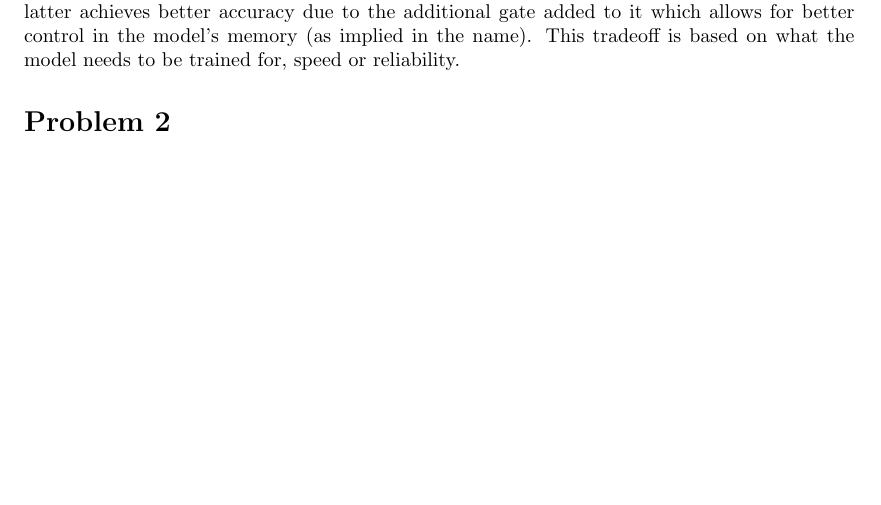
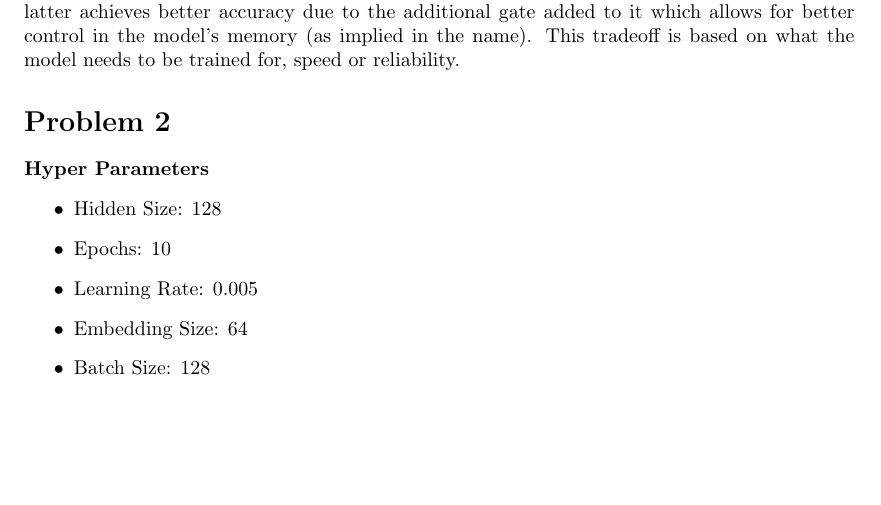
Before and after one commit to pGovm/introToDL, a LaTeX problem sheet (reports/hw2/main.tex): part of page 3 of 3 before the commit and part of page 3 of 4 after it, cut so that both start at the same text, the shorter picture padded with empty space. Compiled offline with pdfLaTeX.

Commit message:
Small changes:

```diff
--- a/reports/hw2/main.tex
+++ b/reports/hw2/main.tex
@@ -163,6 +163,15 @@ From above, we can see that while RNN has the fastest training time and lowest n
 
 \section*{\textbf{Problem 2}}
 
+\textbf{Hyper Parameters}
+\begin{itemize}
+    \item Hidden Size: 128
+    \item Epochs: 10
+    \item Learning Rate: 0.005
+    \item Embedding Size: 64
+    \item Batch Size: 128
+\end{itemize}
+
 \subsection*{\textbf{{Part 1}}}
 The numbers for this sub-question are similar to Problem 1, with minimal changes in difference in performance. However, due to the increased length of the whole text, the training time required for both models has greatly increased which is why the number of epochs it is running for was decreased.
 \end{document}
```
Also changed, not shown: reports/hw2/main.pdf, 1 other file.
